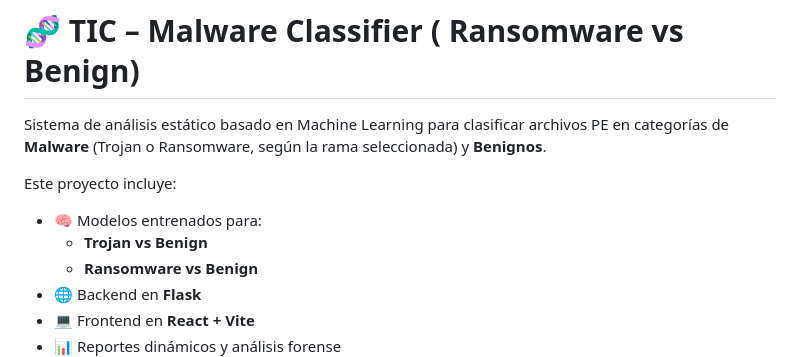
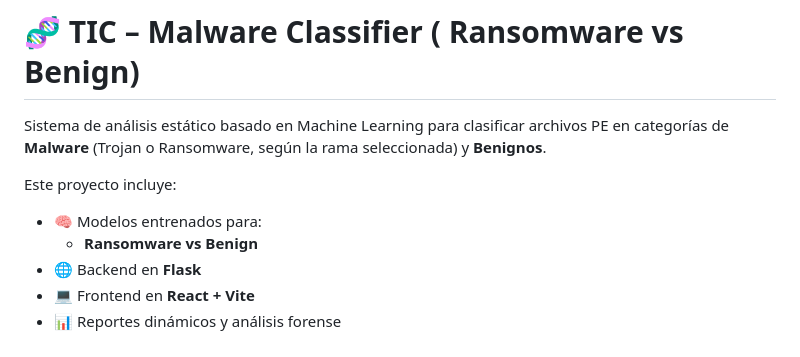
Before and after one commit to KevinMaldonado99/TIC, a Markdown page: README.md, the part around the change. Rendered like a GitHub page.

```diff
--- a/README.md
+++ b/README.md
@@ -5,7 +5,6 @@ Sistema de análisis estático basado en Machine Learning para clasificar archiv
 Este proyecto incluye:
 
 - 🧠 Modelos entrenados para:
-  - **Trojan vs Benign**
   - **Ransomware vs Benign**
 - 🌐 Backend en **Flask**
 - 💻 Frontend en **React + Vite**
```
